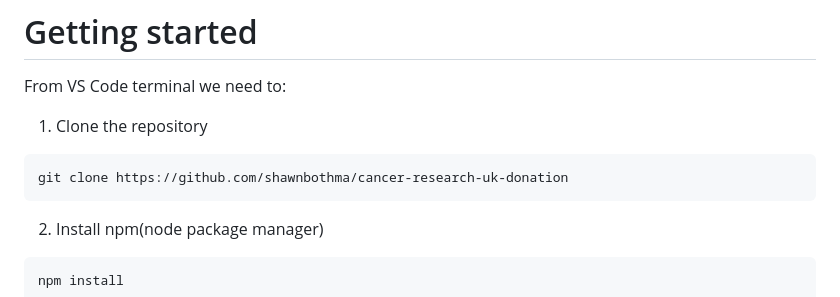
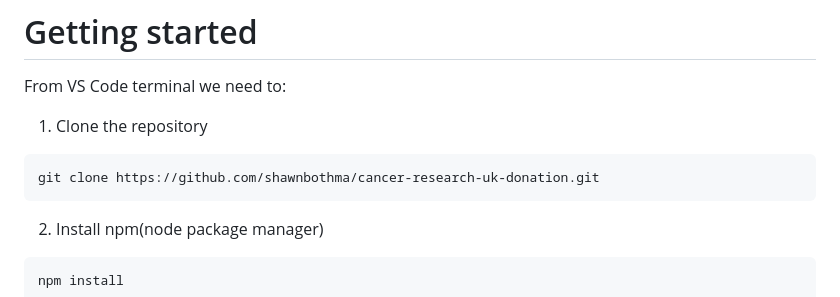
Before and after one commit to shawnbothma/cancer-research-uk-donation, a Markdown page: README.md, the part around the change. Rendered like a GitHub page.

````diff
--- a/README.md
+++ b/README.md
@@ -15,7 +15,7 @@ To run the tests in Visual Studio, you'll need to have the following software in
 From VS Code terminal we need to:
 1. Clone the repository
 ```
-git clone https://github.com/shawnbothma/cancer-research-uk-donation
+git clone https://github.com/shawnbothma/cancer-research-uk-donation.git
 ```
 2. Install npm(node package manager)
 ```
````
